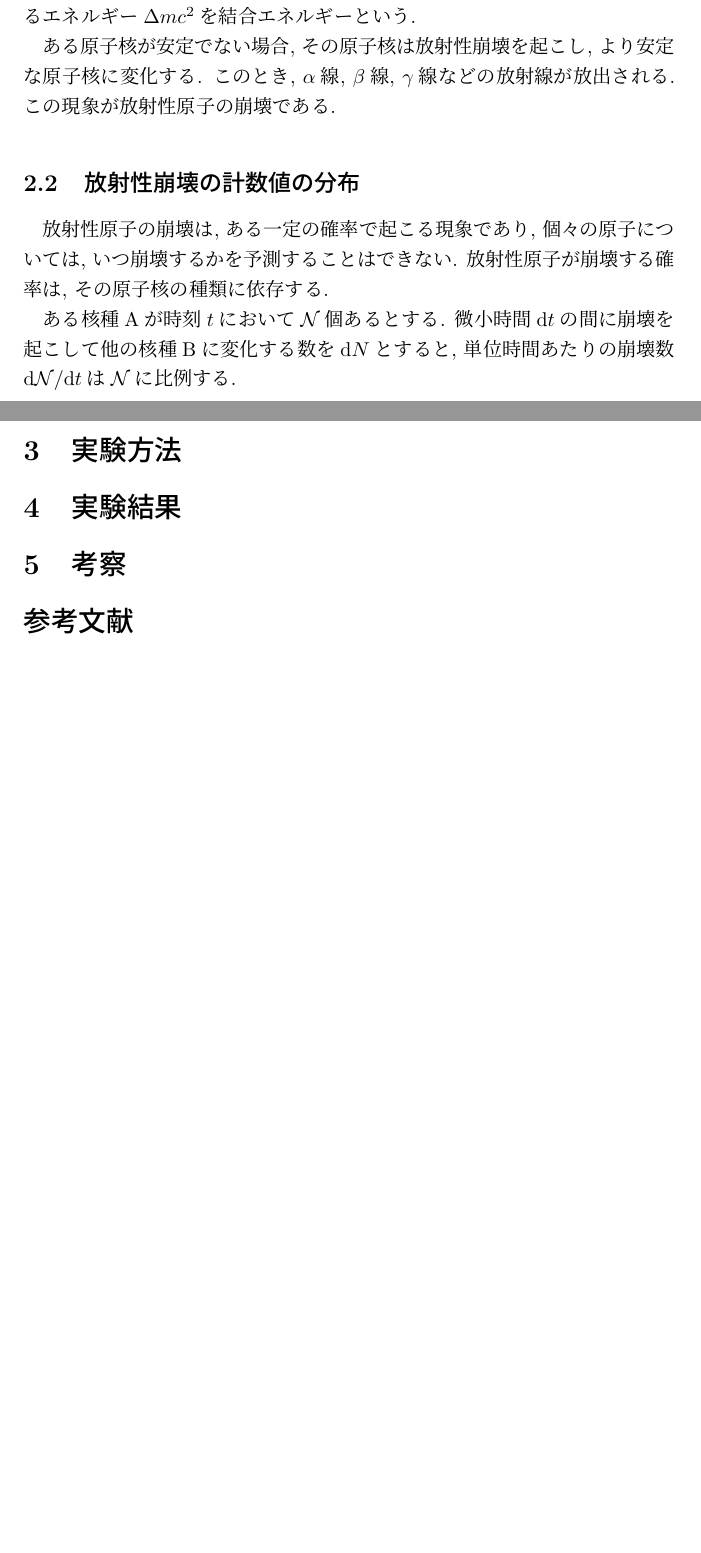
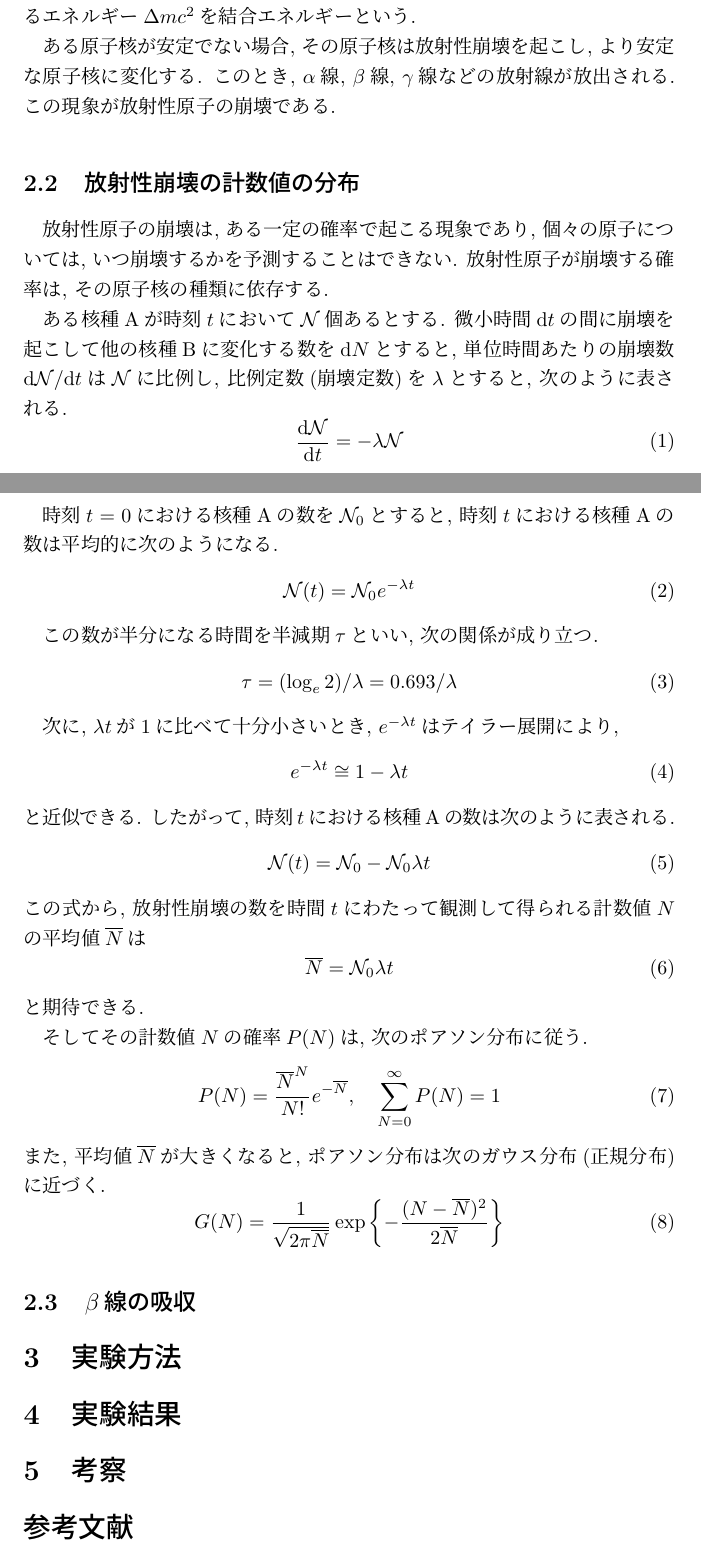
Before and after one commit to Yukihisa-Hida/BSEA2_04_MeasureRadiation, a LaTeX document (BSEA1_04_MeasureRadiation.tex): two parts of pages 1 and 2 of 2, joined at a grey line, cut so that both start at the same text, the shorter picture padded with empty space. Compiled offline with pLaTeX and dvipdfmx.

Commit message:
原理三分の二

```diff
--- a/BSEA1_04_MeasureRadiation.tex
+++ b/BSEA1_04_MeasureRadiation.tex
@@ -34,7 +34,50 @@ GM計数管を用いて, 放射性原子の放射性崩壊の法則と物質に
 放射性原子が崩壊する確率は, その原子核の種類に依存する.
 
 ある核種$\mathrm{A}$が時刻$t$において$\mathcal{N}$個あるとする.
-微小時間$\mathrm{d}t$の間に崩壊を起こして他の核種$\mathrm{B}$に変化する数を$\mathrm{d}N$とすると, 単位時間あたりの崩壊数$\mathrm{d}\mathcal{N}/\mathrm{d}t$は$\mathcal{N}$に比例する.
+微小時間$\mathrm{d}t$の間に崩壊を起こして他の核種$\mathrm{B}$に変化する数を$\mathrm{d}N$とすると, 単位時間あたりの崩壊数$\mathrm{d}\mathcal{N}/\mathrm{d}t$は$\mathcal{N}$に比例し, 比例定数(崩壊定数)を$\lambda$とすると, 次のように表される.
+\begin{equation}
+  \frac{\mathrm{d}\mathcal{N}}{\mathrm{d}t} = -\lambda \mathcal{N}
+\end{equation}
+
+時刻$t=0$における核種$\mathrm{A}$の数を$\mathcal{N}_0$とすると, 時刻$t$における核種$\mathrm{A}$の数は平均的に次のようになる.
+\begin{equation}
+  \mathcal{N}(t) = \mathcal{N}_0 e^{-\lambda t}
+\end{equation}
+
+この数が半分になる時間を半減期$\tau$といい, 次の関係が成り立つ.
+\begin{equation}
+  \tau = (\log_e 2)/\lambda
+  = 0.693/\lambda
+\end{equation}
+
+次に, $\lambda t$が$1$に比べて十分小さいとき, $e^{-\lambda t}$はテイラー展開により,
+\begin{equation}
+  e^{-\lambda t} \cong 1 - \lambda t
+\end{equation}
+と近似できる.
+したがって, 時刻$t$における核種$\mathrm{A}$の数は次のように表される.
+\begin{equation}
+  \mathcal{N}(t)=\mathcal{N}_0-\mathcal{N}_0\lambda t
+\end{equation}
+この式から, 放射性崩壊の数を時間$t$にわたって観測して得られる計数値$N$の平均値$\overline{N}$は
+\begin{equation}
+  \overline{N} = \mathcal{N}_0\lambda t
+\end{equation}
+と期待できる.
+
+そしてその計数値$N$の確率$P(N)$は, 次のポアソン分布に従う.
+\begin{equation}
+  P(N) = \frac{\overline{N}^N}{N!}e^{-\overline{N}}, \quad
+  \sum_{N=0}^{\infty} P(N) = 1
+\end{equation}
+また, 平均値$\overline{N}$が大きくなると, ポアソン分布は次のガウス分布(正規分布)に近づく.
+\begin{equation}
+  G(N) = \frac{1}{\sqrt{2\pi\overline{N}}} \exp \left\{-\frac{(N-\overline{N})^2}{2\overline{N}}\right\}
+\end{equation}
+
+\subsection{$\beta$線の吸収}
+
+
 
 \section{実験方法}
 
```
Also changed, not shown: BSEA1_04_MeasureRadiation.pdf, 1 other file.
